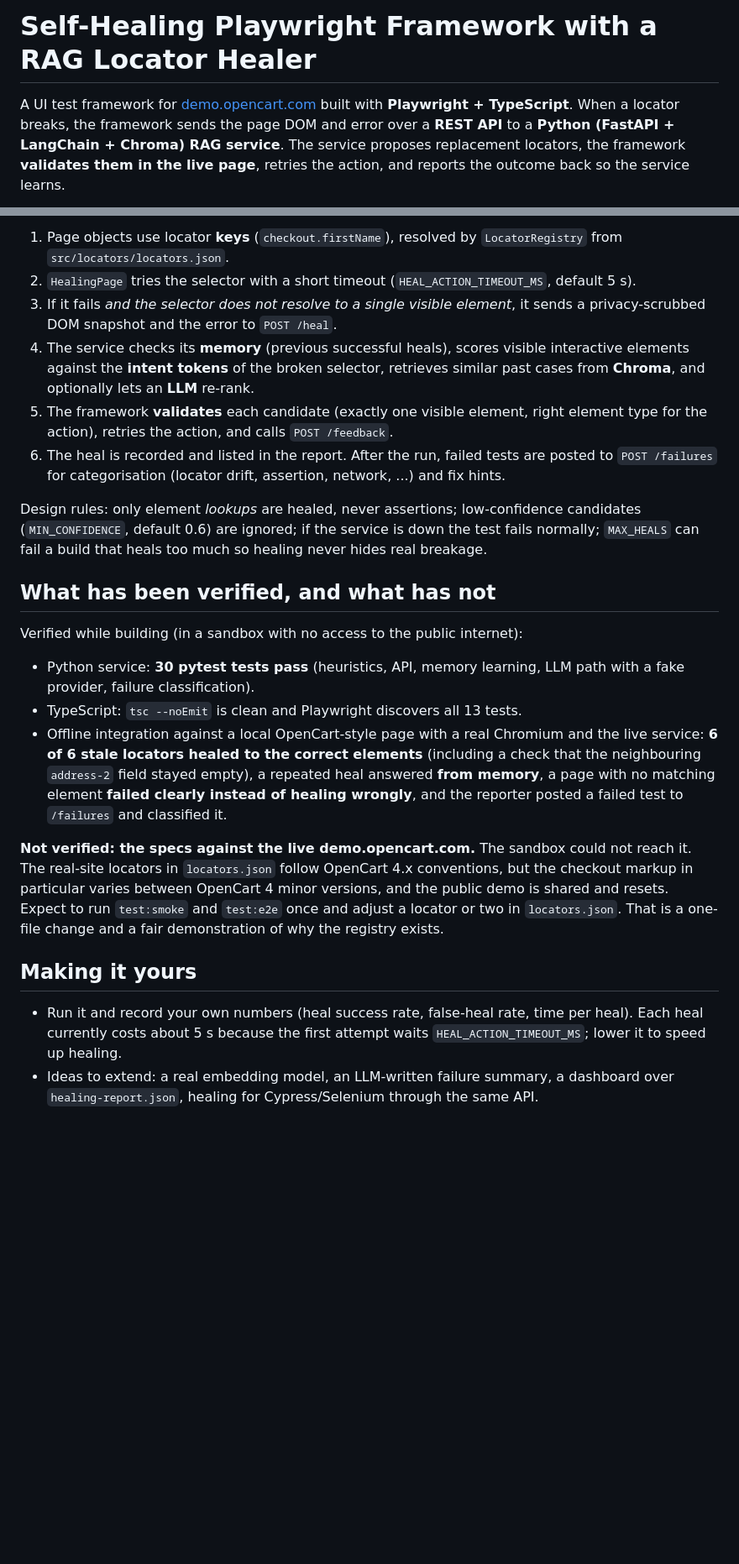
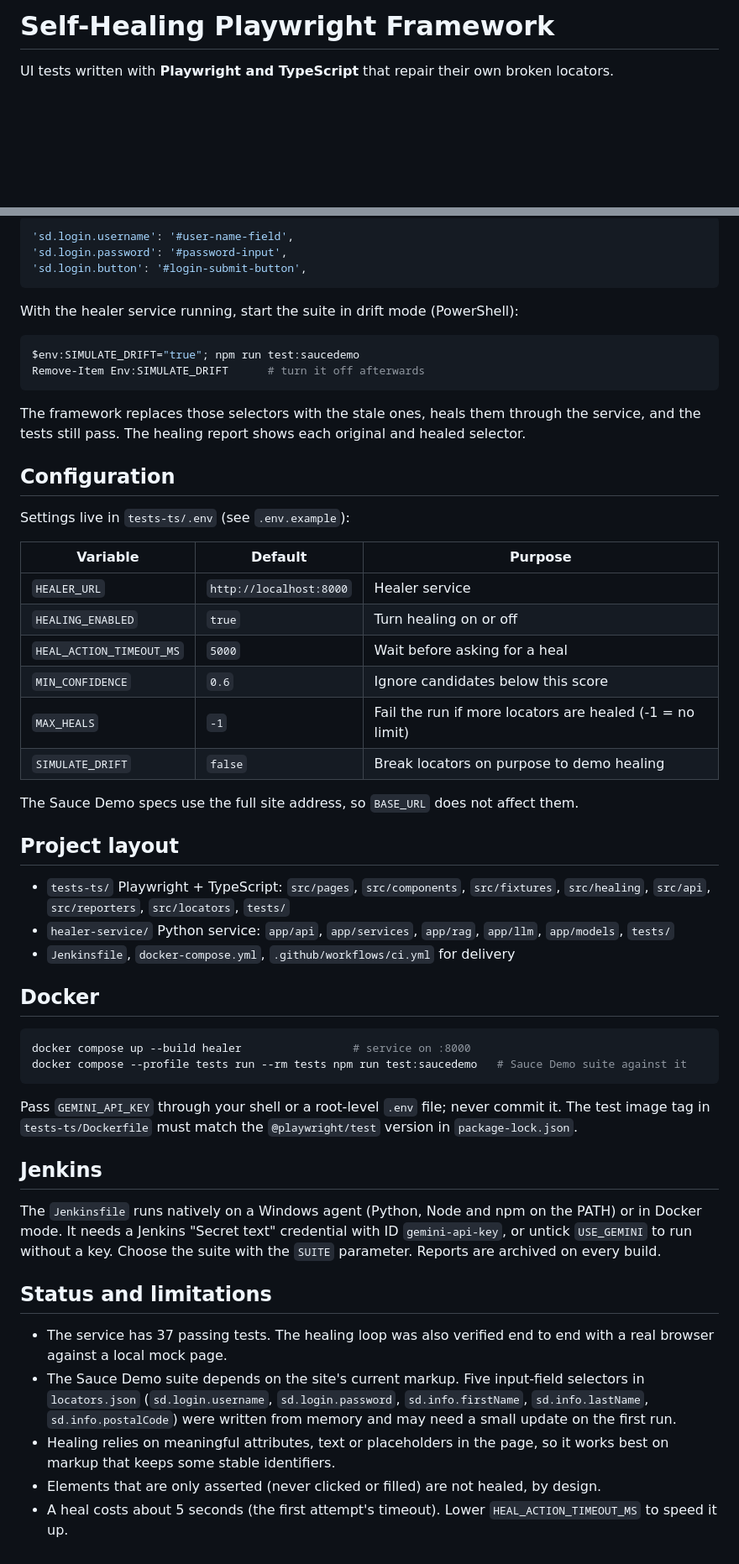
Before and after one commit to mukeshbhol325/playwright-rag-ai-self-healing, a Markdown page: README.md, 2 parts joined by grey strips. Shown at 84% size. GitHub-like rendering; blank space fills up the shorter version.

````diff
--- a/README.md
+++ b/README.md
@@ -1,4 +1,4 @@
-# Self-Healing Playwright Framework with a RAG Locator Healer
+# Self-Healing Playwright Framework
 
-A UI test framework for [demo.opencart.com](https://demo.opencart.com/) built with **Playwright + TypeScript**. When a locator breaks, the framework sends the page DOM and error over a **REST API** to a **Python (FastAPI + LangChain + Chroma) RAG service**. The service proposes replacement locators, the framework **validates them in the live page**, retries the action, and reports the outcome back so the service learns.
+UI tests written with **Playwright and TypeScript** that repair their own broken locators.
 
@@ -80,24 +79,57 @@ In `healer-service/.env` set `LLM_PROVIDER=anthropic` (or `openai`), add the API
 
-1. Page objects use locator **keys** (`checkout.firstName`), resolved by `LocatorRegistry` from `src/locators/locators.json`.
-2. `HealingPage` tries the selector with a short timeout (`HEAL_ACTION_TIMEOUT_MS`, default 5 s).
-3. If it fails *and the selector does not resolve to a single visible element*, it sends a privacy-scrubbed DOM snapshot and the error to `POST /heal`.
-4. The service checks its **memory** (previous successful heals), scores visible interactive elements against the **intent tokens** of the broken selector, retrieves similar past cases from **Chroma**, and optionally lets an **LLM** re-rank.
-5. The framework **validates** each candidate (exactly one visible element, right element type for the action), retries the action, and calls `POST /feedback`.
-6. The heal is recorded and listed in the report. After the run, failed tests are posted to `POST /failures` for categorisation (locator drift, assertion, network, ...) and fix hints.
+```ts
+'sd.login.username': '#user-name-field',
+'sd.login.password': '#password-input',
+'sd.login.button': '#login-submit-button',
+```
 
-Design rules: only element *lookups* are healed, never assertions; low-confidence candidates (`MIN_CONFIDENCE`, default 0.6) are ignored; if the service is down the test fails normally; `MAX_HEALS` can fail a build that heals too much so healing never hides real breakage.
+With the healer service running, start the suite in drift mode (PowerShell):
 
-## What has been verified, and what has not
+```powershell
+$env:SIMULATE_DRIFT="true"; npm run test:saucedemo
+Remove-Item Env:SIMULATE_DRIFT      # turn it off afterwards
+```
 
-Verified while building (in a sandbox with no access to the public internet):
+The framework replaces those selectors with the stale ones, heals them through the service, and the tests still pass. The healing report shows each original and healed selector.
 
-- Python service: **30 pytest tests pass** (heuristics, API, memory learning, LLM path with a fake provider, failure classification).
-- TypeScript: `tsc --noEmit` is clean and Playwright discovers all 13 tests.
-- Offline integration against a local OpenCart-style page with a real Chromium and the live service: **6 of 6 stale locators healed to the correct elements** (including a check that the neighbouring `address-2` field stayed empty), a repeated heal answered **from memory**, a page with no matching element **failed clearly instead of healing wrongly**, and the reporter posted a failed test to `/failures` and classified it.
+## Configuration
 
-**Not verified: the specs against the live demo.opencart.com.** The sandbox could not reach it. The real-site locators in `locators.json` follow OpenCart 4.x conventions, but the checkout markup in particular varies between OpenCart 4 minor versions, and the public demo is shared and resets. Expect to run `test:smoke` and `test:e2e` once and adjust a locator or two in `locators.json`. That is a one-file change and a fair demonstration of why the registry exists.
+Settings live in `tests-ts/.env` (see `.env.example`):
 
-## Making it yours
+| Variable | Default | Purpose |
+|---|---|---|
+| `HEALER_URL` | `http://localhost:8000` | Healer service |
+| `HEALING_ENABLED` | `true` | Turn healing on or off |
+| `HEAL_ACTION_TIMEOUT_MS` | `5000` | Wait before asking for a heal |
+| `MIN_CONFIDENCE` | `0.6` | Ignore candidates below this score |
+| `MAX_HEALS` | `-1` | Fail the run if more locators are healed (-1 = no limit) |
+| `SIMULATE_DRIFT` | `false` | Break locators on purpose to demo healing |
 
-- Run it and record your own numbers (heal success rate, false-heal rate, time per heal). Each heal currently costs about 5 s because the first attempt waits `HEAL_ACTION_TIMEOUT_MS`; lower it to speed up healing.
-- Ideas to extend: a real embedding model, an LLM-written failure summary, a dashboard over `healing-report.json`, healing for Cypress/Selenium through the same API.
+The Sauce Demo specs use the full site address, so `BASE_URL` does not affect them.
+
+## Project layout
+
+- `tests-ts/` Playwright + TypeScript: `src/pages`, `src/components`, `src/fixtures`, `src/healing`, `src/api`, `src/reporters`, `src/locators`, `tests/`
+- `healer-service/` Python service: `app/api`, `app/services`, `app/rag`, `app/llm`, `app/models`, `tests/`
+- `Jenkinsfile`, `docker-compose.yml`, `.github/workflows/ci.yml` for delivery
+
+## Docker
+
+```bash
+docker compose up --build healer                 # service on :8000
+docker compose --profile tests run --rm tests npm run test:saucedemo   # Sauce Demo suite against it
+```
+
+Pass `GEMINI_API_KEY` through your shell or a root-level `.env` file; never commit it. The test image tag in `tests-ts/Dockerfile` must match the `@playwright/test` version in `package-lock.json`.
+
+## Jenkins
+
+The `Jenkinsfile` runs natively on a Windows agent (Python, Node and npm on the PATH) or in Docker mode. It needs a Jenkins "Secret text" credential with ID `gemini-api-key`, or untick `USE_GEMINI` to run without a key. Choose the suite with the `SUITE` parameter. Reports are archived on every build.
+
+## Status and limitations
+
+- The service has 37 passing tests. The healing loop was also verified end to end with a real browser against a local mock page.
+- The Sauce Demo suite depends on the site's current markup. Five input-field selectors in `locators.json` (`sd.login.username`, `sd.login.password`, `sd.info.firstName`, `sd.info.lastName`, `sd.info.postalCode`) were written from memory and may need a small update on the first run.
+- Healing relies on meaningful attributes, text or placeholders in the page, so it works best on markup that keeps some stable identifiers.
+- Elements that are only asserted (never clicked or filled) are not healed, by design.
+- A heal costs about 5 seconds (the first attempt's timeout). Lower `HEAL_ACTION_TIMEOUT_MS` to speed it up.
````
Also changed, not shown: other parts of README.md (+51 -52 lines).
